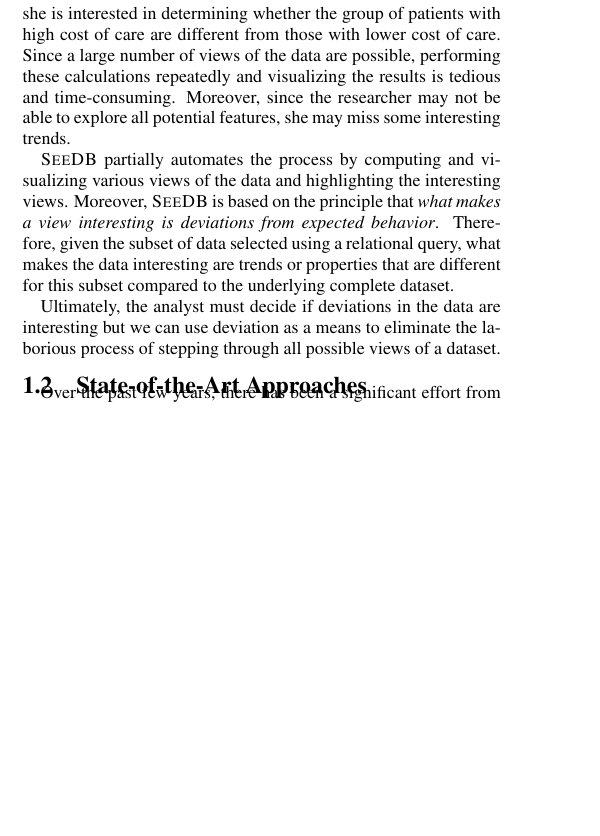
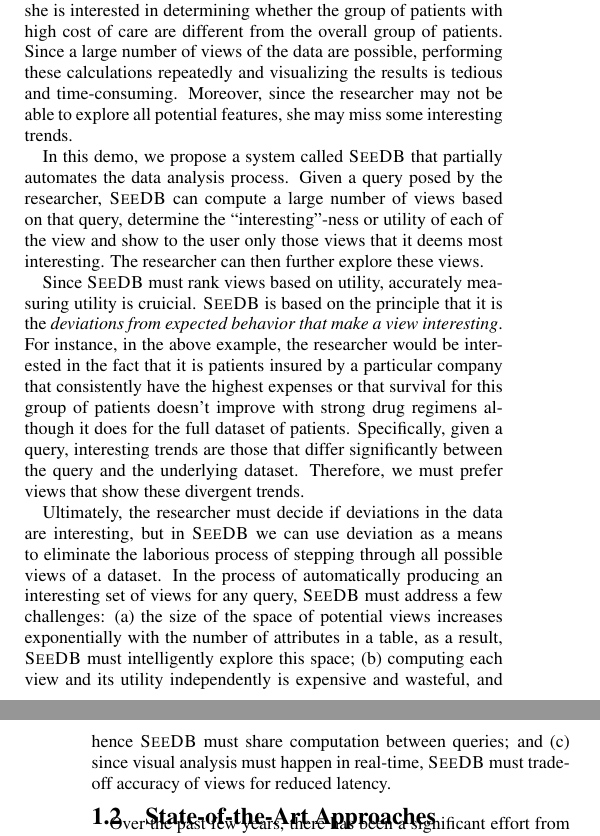
Before and after one commit to zwcode-cs/seedb, a LaTeX paper (demo-paper/demo-paper.tex, which reads demo-paper/introduction.tex): part of one column of page 1 of 4 before the commit and two parts of the columns of pages 1 and 2 of 4 after it, the two joined at a grey line, cut so that both start at the same text, the shorter picture padded with empty space. Compiled offline with pdfLaTeX.

Commit message:
updated introduction

```diff
--- a/demo-paper/introduction.tex
+++ b/demo-paper/introduction.tex
@@ -40,22 +48,41 @@
 care to determine the reason why the patients have large cost of care. For
 instance, she may study length of treatment, survival rate, severity of disease
 etc. For each of these parameters, she is interested in determining whether the
-group of patients with high cost of care are different from those with lower
-cost of care. Since a large number of views of the data are possible, performing
+group of patients with high cost of care are different from the overall group of
+patients. Since a large number of views of the data are possible, performing
 these calculations repeatedly and visualizing the results is tedious and
 time-consuming. Moreover, since the researcher may not be able to explore all
 potential features, she may miss some interesting trends.
 
-\SeeDB\ partially automates the process by computing and visualizing various
-views of the data and highlighting the interesting views. Moreover, \SeeDB\ is
-based on the principle that {\it what makes a view interesting is deviations
-from expected behavior}. Therefore, given the subset of data selected using a
-relational query, what makes the data interesting are trends or properties that
-are different for this subset compared to the underlying complete dataset.
+In this demo, we propose a system called \SeeDB\ that partially automates the
+data analysis process. Given a query posed by the researcher, \SeeDB\ can
+compute a large number of views based on that query, determine the
+``interesting''-ness or utility of each of the view and show to the user only
+those views that it deems most interesting. The researcher can then further
+explore these views.
 
-Ultimately, the analyst must decide if deviations in the data are interesting
-but we can use deviation as a means to eliminate the laborious process
-of stepping through all possible views of a dataset.
+Since \SeeDB\ must rank views based on utility, accurately measuring utility is
+cruicial. \SeeDB\ is based on the principle that it is the {\it deviations from
+expected behavior that make a view interesting}. For instance, in the above
+example, the researcher would be interested in the fact that it is patients
+insured by a particular company that consistently have the highest expenses or
+that survival for this group of patients doesn't improve with strong drug
+regimens although it does for the full dataset of patients. Specifically, given
+a query, interesting trends are those that differ significantly between the
+query and the underlying dataset. Therefore, we must prefer views that show
+these divergent trends.
+
+Ultimately, the researcher must decide if deviations in the data are
+interesting, but in \SeeDB\ we can use deviation as a means to eliminate the
+laborious process of stepping through all possible views of a dataset.
+In the process of automatically producing an interesting set of views for any
+query, \SeeDB\ must address a few challenges: (a) the size of
+the space of potential views increases exponentially with the number of
+attributes in a table, as a result, \SeeDB\ must intelligently explore this
+space; (b) computing each view and its utility independently is expensive and
+wasteful, and hence \SeeDB\ must share computation between queries; and (c)
+since visual analysis must happen in real-time, \SeeDB\ must tradeoff accuracy
+of views for reduced latency.
 
 \subsection{State-of-the-Art Approaches}
 \label{related_work}
```
Also changed, not shown: demo-paper/demo-paper.tex (+3 -3 lines), demo-paper/problem.tex (+2 -0 lines), demo-paper/introduction.tex (21 more changed lines).
